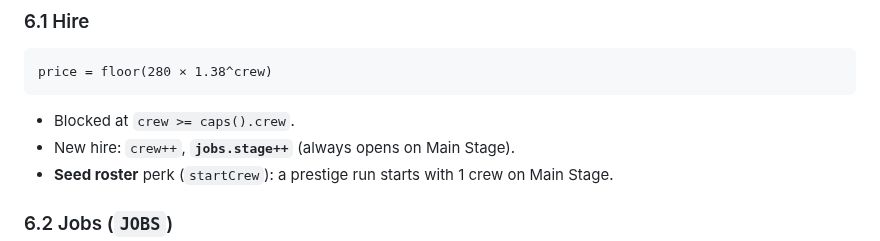
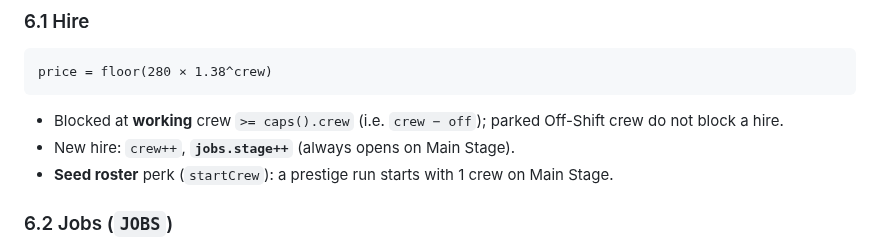
Before and after one commit to condensed69/afterglow, a Markdown page: DESIGN.md, the part around the change. Drawn GitHub-style.

Commit message:
docs: PR body #69 + DESIGN.md §6.1 working-crew hire cap

````diff
--- a/DESIGN.md
+++ b/DESIGN.md
@@ -244,7 +244,7 @@ Franchise Binder research was removed in 0.5.0 pending prestige design; orphan `
 price = floor(280 × 1.38^crew)
 ```
 
-- Blocked at `crew >= caps().crew`.
+- Blocked at **working** crew `>= caps().crew` (i.e. `crew − off`); parked Off-Shift crew do not block a hire.
 - New hire: `crew++`, **`jobs.stage++`** (always opens on Main Stage).
 - **Seed roster** perk (`startCrew`): a prestige run starts with 1 crew on Main Stage.
 
````
Also changed, not shown: .github/pr/69-annex-crew-display.md (added, +25 -0 lines).
